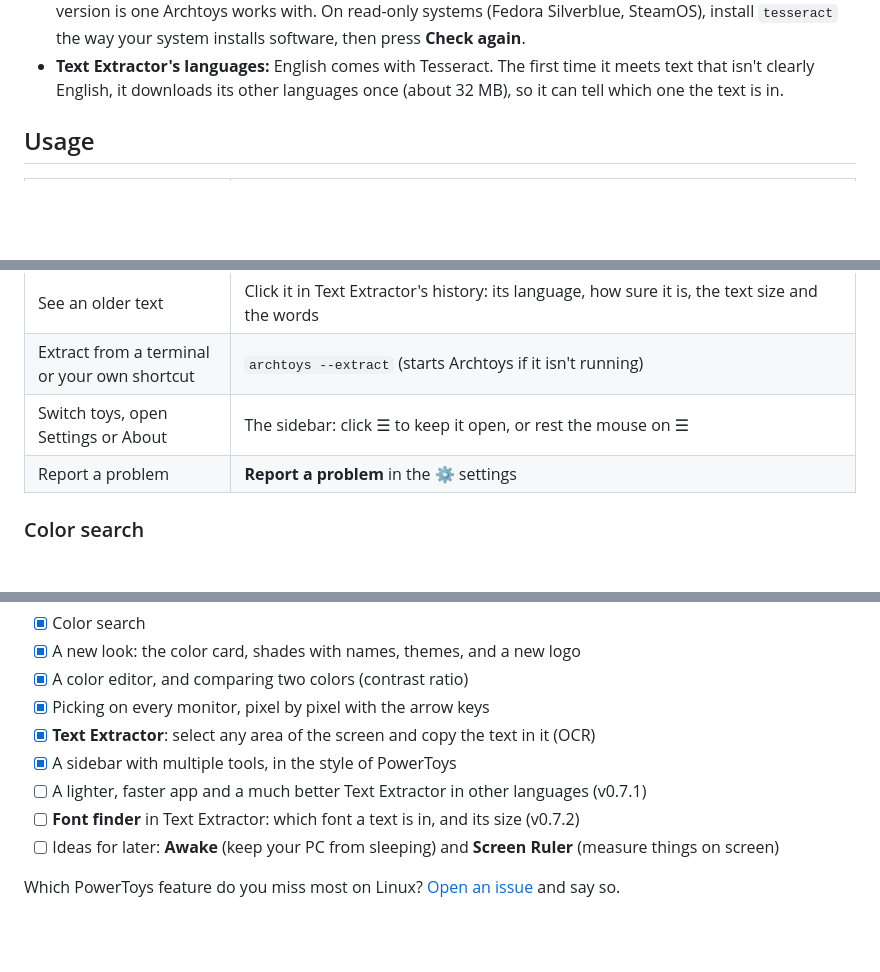
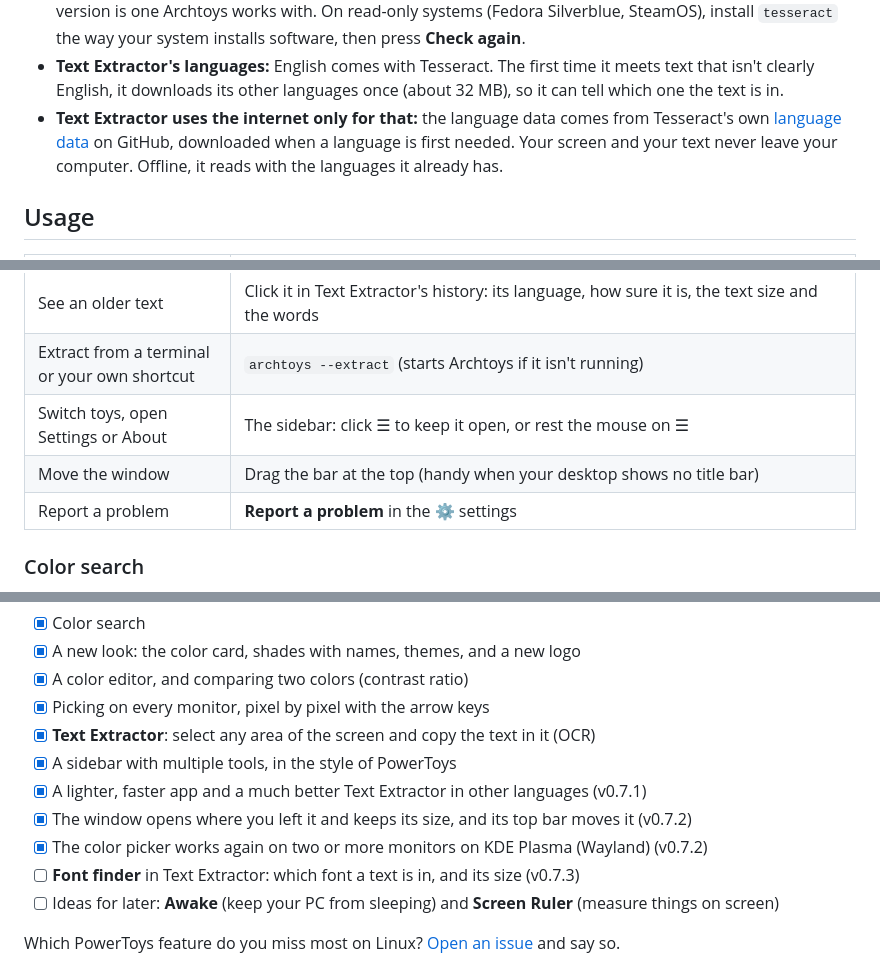
Before and after one commit to Mujtaba1i/Archtoys, a Markdown page: README.md, 3 parts joined by grey strips. Rendered like a GitHub page; folded sections open; blank space fills up the shorter version.

Commit message:
README: v0.7.1 and v0.7.2 done, the font finder moves to v0.7.3; Text Extractor uses the internet only to download languages; moving the window by its top bar

```diff
--- a/README.md
+++ b/README.md
@@ -80,6 +80,7 @@ Wayland and X11 · at home on KDE Plasma · works offline
 - **AppImage:** runs on any distribution from Ubuntu 22.04 onwards, or anything equally recent.
 - **Text Extractor:** nothing extra to install: open it and press **Turn on**. It installs or updates Tesseract from your distribution's own packages, and asks for your password even when Tesseract is already there, so the version is one Archtoys works with. On read-only systems (Fedora Silverblue, SteamOS), install `tesseract` the way your system installs software, then press **Check again**.
 - **Text Extractor's languages:** English comes with Tesseract. The first time it meets text that isn't clearly English, it downloads its other languages once (about 32 MB), so it can tell which one the text is in.
+- **Text Extractor uses the internet only for that:** the language data comes from Tesseract's own [language data](https://github.com/tesseract-ocr/tessdata_fast) on GitHub, downloaded when a language is first needed. Your screen and your text never leave your computer. Offline, it reads with the languages it already has.
 </details>
 
 ## Usage
@@ -99,6 +100,7 @@ Wayland and X11 · at home on KDE Plasma · works offline
 | See an older text                            | Click it in Text Extractor's history: its language, how sure it is, the text size and the words                                                                      |
 | Extract from a terminal or your own shortcut | `archtoys --extract` (starts Archtoys if it isn't running)                                                                                                           |
 | Switch toys, open Settings or About          | The sidebar: click ☰ to keep it open, or rest the mouse on ☰                                                                                                       |
+| Move the window                           | Drag the bar at the top (handy when your desktop shows no title bar)               |
 | Report a problem                             | **Report a problem** in the ⚙ settings                                                                                                                               |
 
 ### Color search
@@ -308,8 +312,10 @@ Archtoys is growing into a **PowerToys-style toolkit for Linux**, with the color
 - [x] Picking on every monitor, pixel by pixel with the arrow keys
 - [x] **Text Extractor**: select any area of the screen and copy the text in it (OCR)
 - [x] A sidebar with multiple tools, in the style of PowerToys
-- [ ] A lighter, faster app and a much better Text Extractor in other languages (v0.7.1)
-- [ ] **Font finder** in Text Extractor: which font a text is in, and its size (v0.7.2)
+- [x] A lighter, faster app and a much better Text Extractor in other languages (v0.7.1)
+- [x] The window opens where you left it and keeps its size, and its top bar moves it (v0.7.2)
+- [x] The color picker works again on two or more monitors on KDE Plasma (Wayland) (v0.7.2)
+- [ ] **Font finder** in Text Extractor: which font a text is in, and its size (v0.7.3)
 - [ ] Ideas for later: **Awake** (keep your PC from sleeping) and **Screen Ruler** (measure things on screen)
 
 Which PowerToys feature do you miss most on Linux? [Open an issue](https://github.com/Mujtaba1i/Archtoys/issues) and say so.
```
Also changed, not shown: other parts of README.md (+2 -0 lines).
